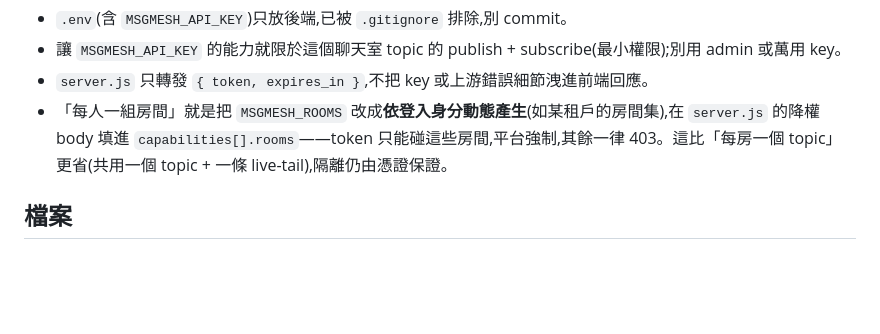
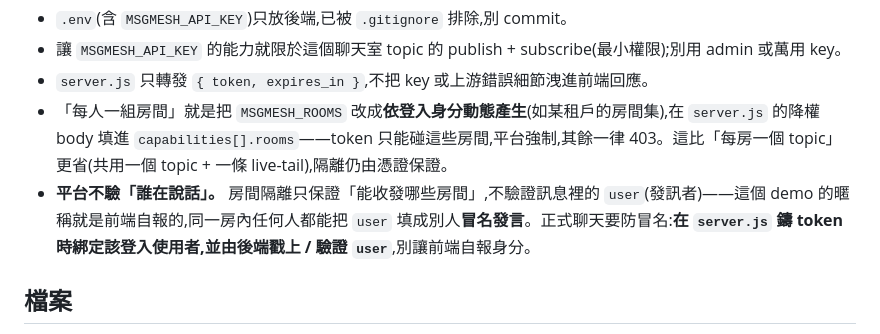
Before and after one commit to LukeLogix/msgmesh-examples, a Markdown page: chat-web/README.md, the part around the change. Drawn GitHub-style; blank space fills up the shorter version.

Commit message:
docs(chat-web): 補「平台不驗發訊者=房內冒名」安全須知
房間隔離只管能收發哪些房間,不驗 payload 的 user;同房可互相冒名。
正式聊天要在 server.js 綁登入身分、後端戳/驗 user,別讓前端自報。

```diff
--- a/chat-web/README.md
+++ b/chat-web/README.md
@@ -126,6 +126,7 @@ npm run dev                       # 終端 B:Vite dev server(:5173)
 - 讓 `MSGMESH_API_KEY` 的能力就限於這個聊天室 topic 的 publish + subscribe(最小權限);別用 admin 或萬用 key。
 - `server.js` 只轉發 `{ token, expires_in }`,不把 key 或上游錯誤細節洩進前端回應。
 - 「每人一組房間」就是把 `MSGMESH_ROOMS` 改成**依登入身分動態產生**(如某租戶的房間集),在 `server.js` 的降權 body 填進 `capabilities[].rooms`——token 只能碰這些房間,平台強制,其餘一律 403。這比「每房一個 topic」更省(共用一個 topic + 一條 live-tail),隔離仍由憑證保證。
+- **平台不驗「誰在說話」。** 房間隔離只保證「能收發哪些房間」,不驗證訊息裡的 `user`(發訊者)——這個 demo 的暱稱就是前端自報的,同一房內任何人都能把 `user` 填成別人**冒名發言**。正式聊天要防冒名:**在 `server.js` 鑄 token 時綁定該登入使用者,並由後端戳上 / 驗證 `user`**,別讓前端自報身分。
 
 ## 檔案
 
```
